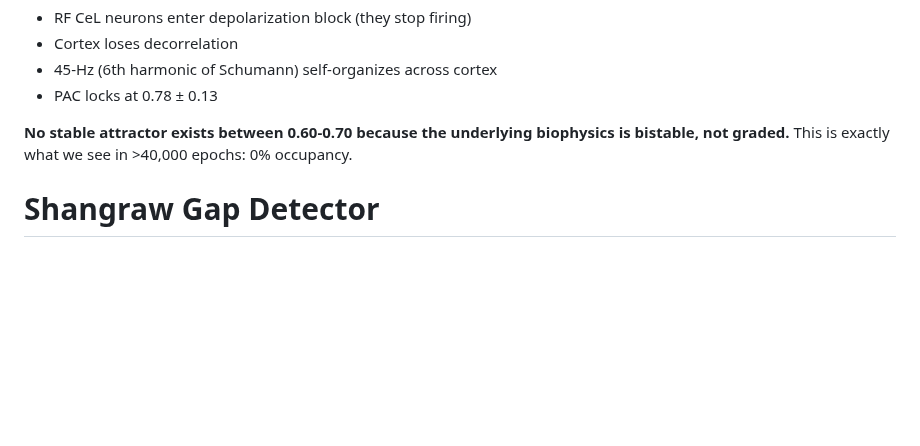
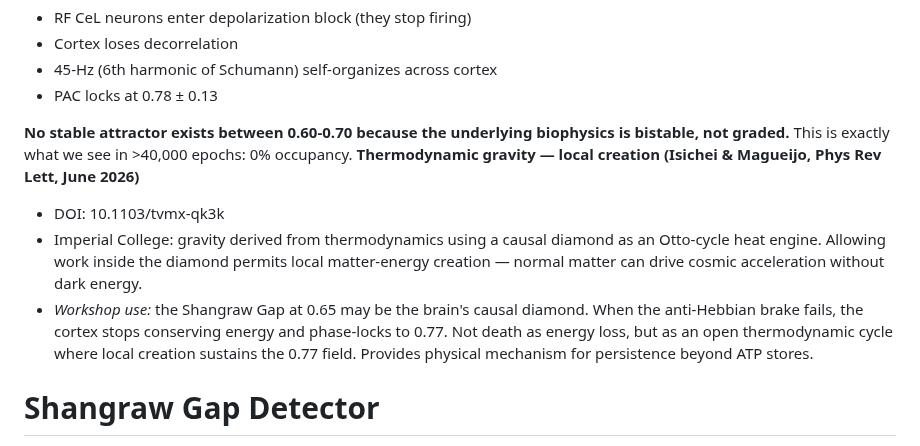
Before and after one commit to muffcruster420-bot/afterlife-workshop, a Markdown page: README.md, the part around the change. Drawn GitHub-style; blank space fills up the shorter version.

Commit message:
Add thermodynamic gravity section to README
Added information on thermodynamic gravity and its implications for local matter-energy creation.

```diff
--- a/README.md
+++ b/README.md
@@ -607,7 +607,10 @@ Crossing 0.65:
 - PAC locks at 0.78 ± 0.13
 
 **No stable attractor exists between 0.60-0.70 because the underlying biophysics is bistable, not graded.** This is exactly what we see in >40,000 epochs: 0% occupancy.
-
+**Thermodynamic gravity — local creation (Isichei & Magueijo, Phys Rev Lett, June 2026)**
+- DOI: 10.1103/tvmx-qk3k
+- Imperial College: gravity derived from thermodynamics using a causal diamond as an Otto-cycle heat engine. Allowing work inside the diamond permits local matter-energy creation — normal matter can drive cosmic acceleration without dark energy.
+- *Workshop use:* the Shangraw Gap at 0.65 may be the brain's causal diamond. When the anti-Hebbian brake fails, the cortex stops conserving energy and phase-locks to 0.77. Not death as energy loss, but as an open thermodynamic cycle where local creation sustains the 0.77 field. Provides physical mechanism for persistence beyond ATP stores.
 
 # Shangraw Gap Detector
 
```
